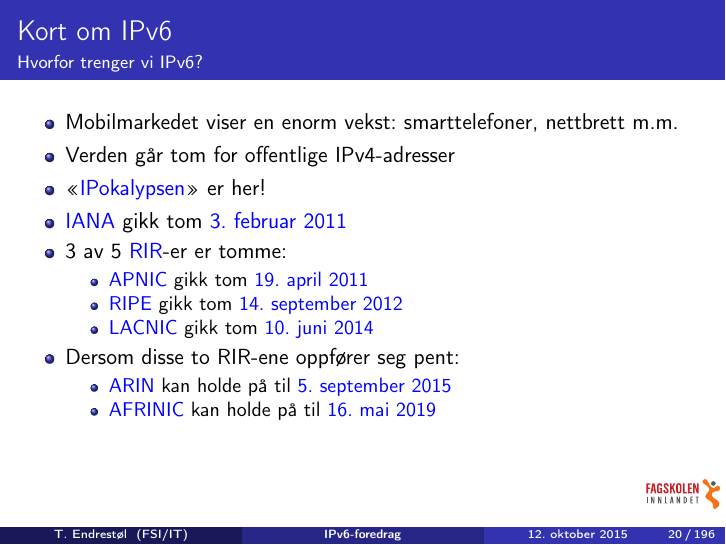
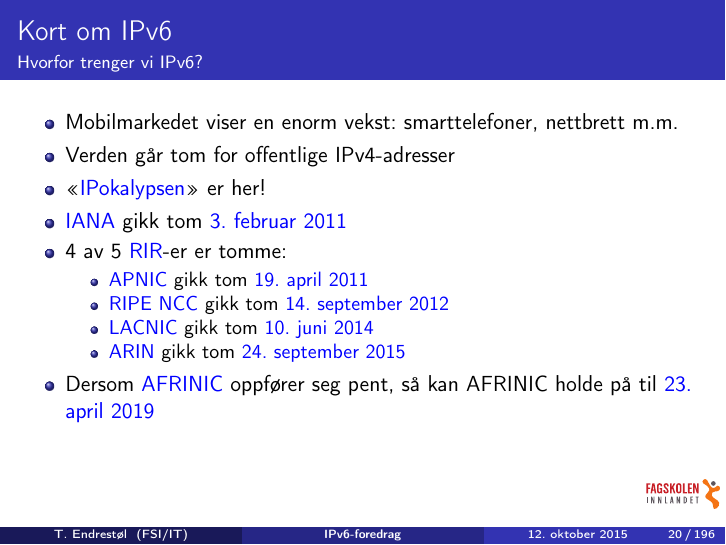
Before and after one commit to Decicus/IPv6, LaTeX slides (ipv6-foredrag.handout.tex, which reads ipv6-foredrag.tex): page 20 of 196. Compiled offline with pdfLaTeX.

Commit message:
Det er på tide å få med seg at ARIN har gått tom for IPv4-adresser. Oppdaterte datoen for AFRINIC, gitt Geoff Hustons automatiserte spådom.

```diff
--- a/ipv6-foredrag.tex
+++ b/ipv6-foredrag.tex
@@ -319,28 +319,27 @@
   \item \href{http://www.iana.org/}{IANA} gikk tom
     \href{http://www.icann.org/en/news/press/releases/release-03feb11-en.pdf}{3.~februar
       2011}
-  \item 3 av 5
+  \item 4 av 5
     \href{http://en.wikipedia.org/wiki/Regional_Internet_registry}{RIR}-er
     er tomme:
     \begin{itemize}[<+->]
     \item \href{http://www.apnic.net/}{APNIC} gikk tom
       \href{http://www.apnic.net/community/ipv4-exhaustion/graphical-information}{19.~april
         2011}
-    \item \href{http://www.ripe.net/}{RIPE} gikk tom
+    \item \href{http://www.ripe.net/}{RIPE NCC} gikk tom
       \href{http://www.ripe.net/internet-coordination/ipv4-exhaustion}{14.~september
         2012}
     \item \href{http://www.lacnic.net/en/web/lacnic/inicio}{LACNIC}
       gikk tom
       \href{http://www.lacnic.net/en/web/lacnic/agotamiento-ipv4}{10.~juni
         2014}
-    \end{itemize}
-  \item Dersom disse to RIR-ene oppfører seg pent:
-    \begin{itemize}
-    \item \href{https://www.arin.net/}{ARIN} kan holde på til
-      \href{http://www.potaroo.net/tools/ipv4/}{5.\ september 2015}
-    \item \href{http://www.afrinic.net/}{AFRINIC} kan holde på til
-      \href{http://www.potaroo.net/tools/ipv4/}{16.\ mai 2019}
-    \end{itemize}
+    \item \href{https://www.arin.net/}{ARIN} gikk tom
+      \href{https://www.arin.net/announcements/2015/20150924.html}{24.~september
+        2015}
+    \end{itemize}
+  \item Dersom \href{http://www.afrinic.net/}{AFRINIC} oppfører seg
+    pent, så kan AFRINIC holde på til
+    \href{http://www.potaroo.net/tools/ipv4/}{23.\ april 2019}
   \end{itemize}
 \end{frame}
 
```
